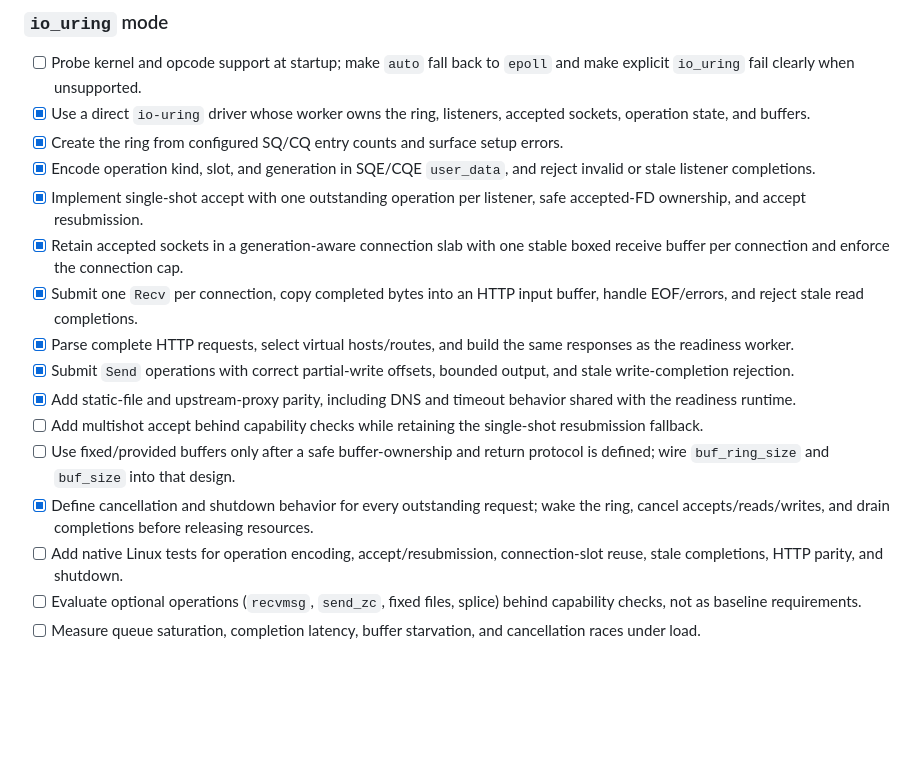
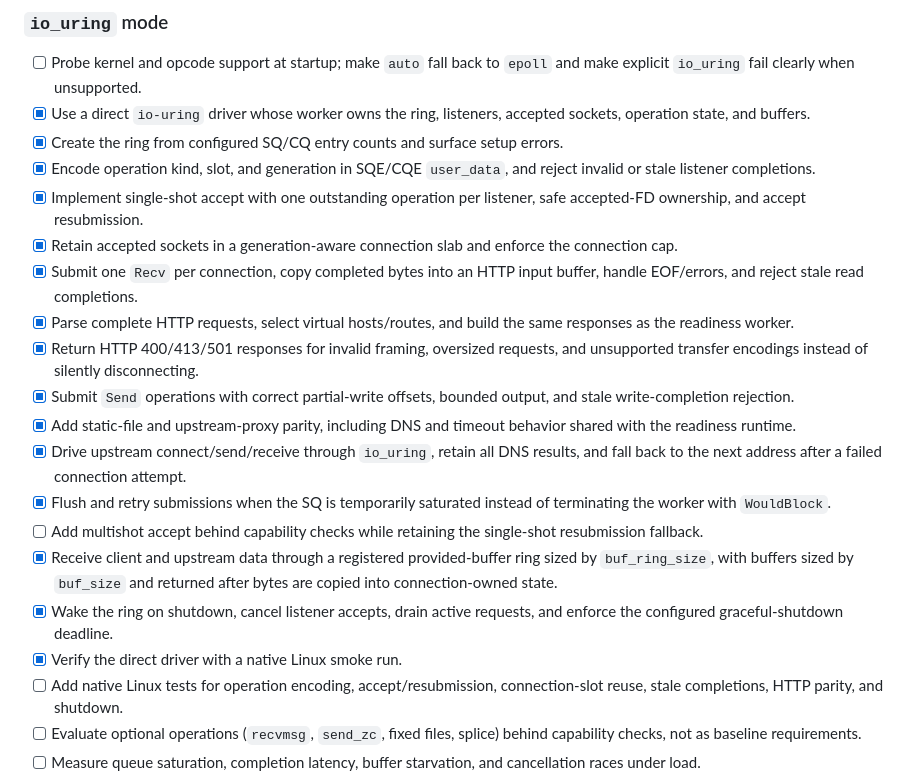
Before and after one commit to furknozg/thwip, a Markdown page: README.md, the part around the change. Rendered like a GitHub page; blank space fills up the shorter version.

Commit message:
docs: record io_uring runtime parity

```diff
--- a/README.md
+++ b/README.md
@@ -145,23 +145,30 @@ HTTP responses, including static files and streaming upstream proxies.
   reject invalid or stale listener completions.
 - [x] Implement single-shot accept with one outstanding operation per listener,
   safe accepted-FD ownership, and accept resubmission.
-- [x] Retain accepted sockets in a generation-aware connection slab with one
-  stable boxed receive buffer per connection and enforce the connection cap.
+- [x] Retain accepted sockets in a generation-aware connection slab and enforce
+  the connection cap.
 - [x] Submit one `Recv` per connection, copy completed bytes into an HTTP input
   buffer, handle EOF/errors, and reject stale read completions.
 - [x] Parse complete HTTP requests, select virtual hosts/routes, and build the
   same responses as the readiness worker.
+- [x] Return HTTP 400/413/501 responses for invalid framing, oversized requests,
+  and unsupported transfer encodings instead of silently disconnecting.
 - [x] Submit `Send` operations with correct partial-write offsets, bounded
   output, and stale write-completion rejection.
 - [x] Add static-file and upstream-proxy parity, including DNS and timeout
   behavior shared with the readiness runtime.
+- [x] Drive upstream connect/send/receive through `io_uring`, retain all DNS
+  results, and fall back to the next address after a failed connection attempt.
+- [x] Flush and retry submissions when the SQ is temporarily saturated instead
+  of terminating the worker with `WouldBlock`.
 - [ ] Add multishot accept behind capability checks while retaining the
   single-shot resubmission fallback.
-- [ ] Use fixed/provided buffers only after a safe buffer-ownership and return
-  protocol is defined; wire `buf_ring_size` and `buf_size` into that design.
-- [x] Define cancellation and shutdown behavior for every outstanding request;
-  wake the ring, cancel accepts/reads/writes, and drain completions before
-  releasing resources.
+- [x] Receive client and upstream data through a registered provided-buffer
+  ring sized by `buf_ring_size`, with buffers sized by `buf_size` and returned
+  after bytes are copied into connection-owned state.
+- [x] Wake the ring on shutdown, cancel listener accepts, drain active requests,
+  and enforce the configured graceful-shutdown deadline.
+- [x] Verify the direct driver with a native Linux smoke run.
 - [ ] Add native Linux tests for operation encoding, accept/resubmission,
   connection-slot reuse, stale completions, HTTP parity, and shutdown.
 - [ ] Evaluate optional operations (`recvmsg`, `send_zc`, fixed files, splice)
```
